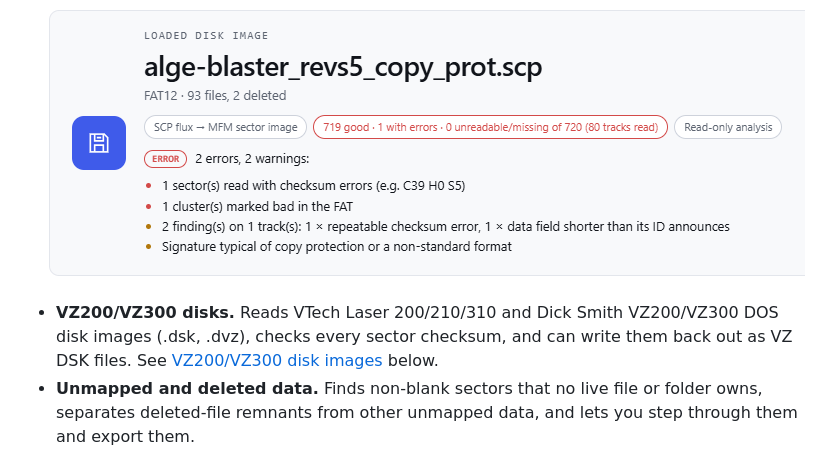
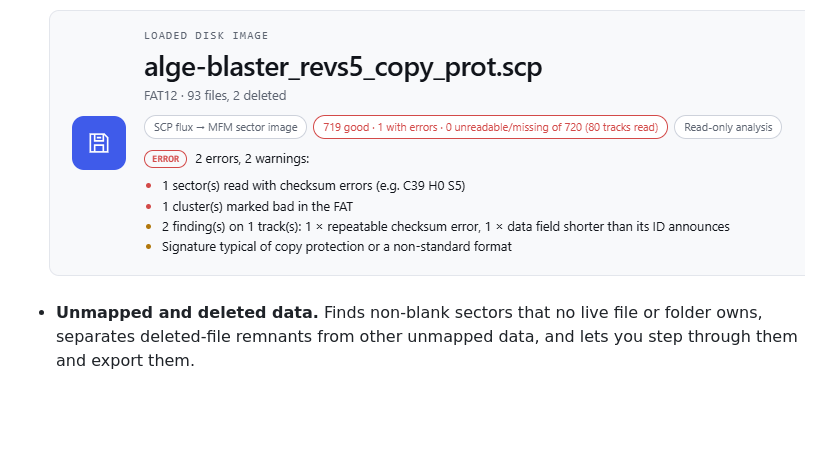
Before and after one commit to 0ldStaph/FloppoScope, a Markdown page: README.md, the part around the change. GitHub-like rendering; blank space fills up the shorter version.

```diff
--- a/README.md
+++ b/README.md
@@ -41,7 +41,6 @@ Or download `index.html` and open it in any modern browser. No server, install o
   <img src="assets/disk_image_found_issues.png" alt="Found issues">
 </p>
 
-* **VZ200/VZ300 disks.** Reads VTech Laser 200/210/310 and Dick Smith VZ200/VZ300 DOS disk images (.dsk, .dvz), checks every sector checksum, and can write them back out as VZ DSK files. See [VZ200/VZ300 disk images](#vz200vz300-disk-images) below.
 * **Unmapped and deleted data.** Finds non-blank sectors that no live file or folder owns, separates deleted-file remnants from other unmapped data, and lets you step through them and export them.
 
 
```
